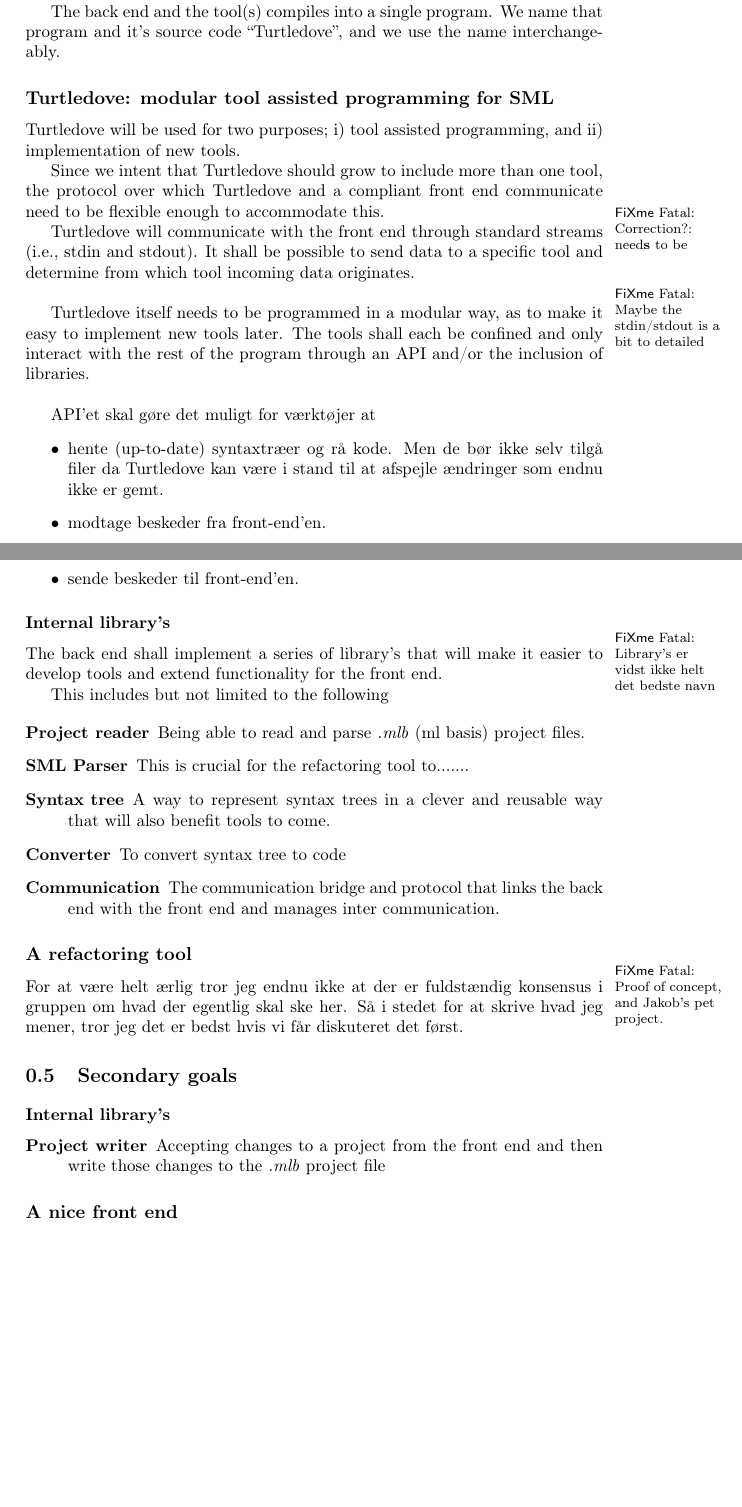
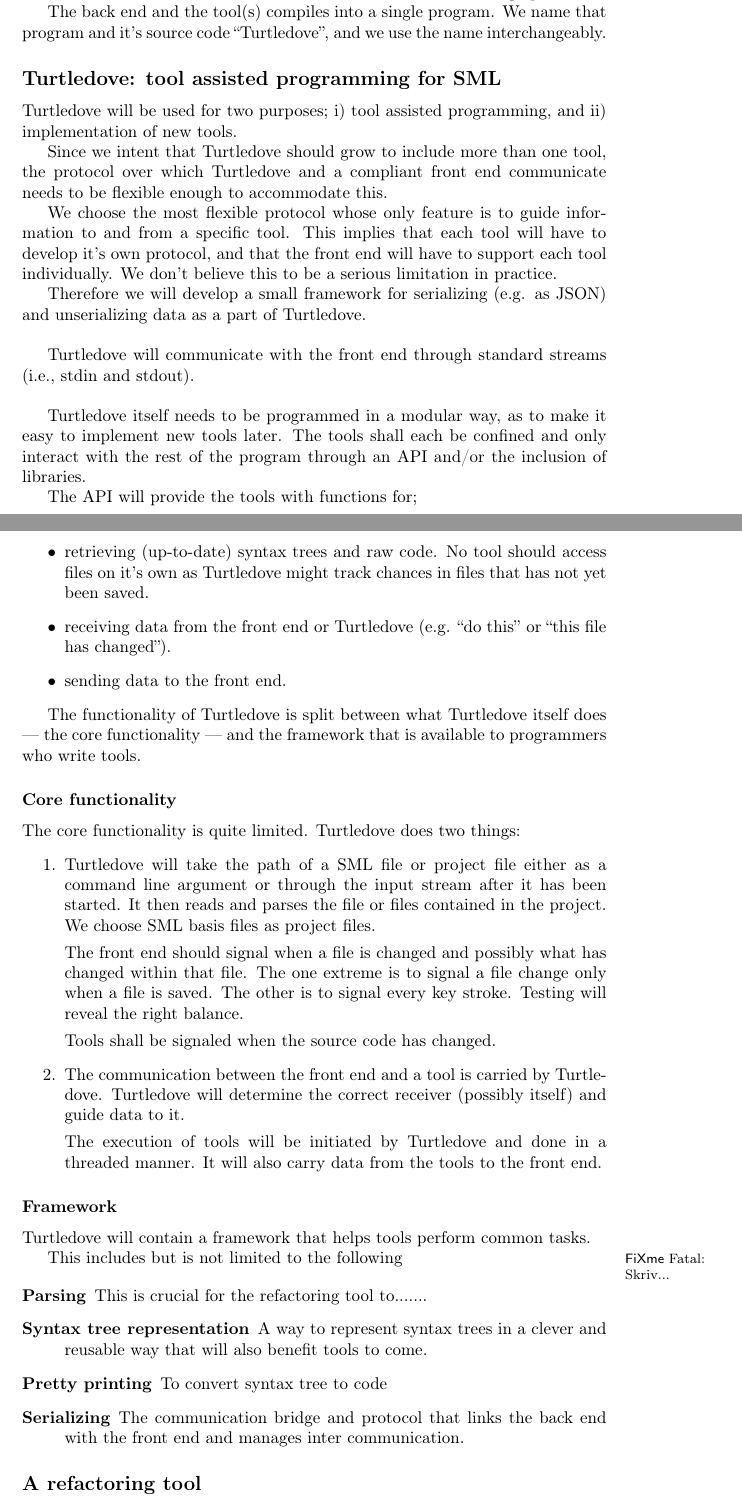
Before and after one commit to br0ns/turtledove, a LaTeX document (report/synopsisv2/synopsis.tex): two parts of pages 2 and 3 of 5, joined at a grey line, cut so that both start at the same text, the shorter picture padded with empty space. Compiled offline with pdfLaTeX.

Commit message:
Updated synopsis according to meeting of September 11th. Result as expected...

```diff
--- a/report/synopsisv2/synopsis.tex
+++ b/report/synopsisv2/synopsis.tex
@@ -1,4 +1,4 @@
-\documentclass[a4paper,oneside]{memoir}
+\documentclass[a4paper,oneside]{article}
 
 \usepackage[T1]{fontenc}
 \usepackage[utf8]{inputenc}
@@ -83,58 +83,74 @@ communication between the two be through plain text.
 The back end and the tool(s) compiles into a single program. We name that program and it's source
 code ``Turtledove'', and we use the name interchangeably.
 
-\subsection{Turtledove: modular tool assisted programming for SML}
+\subsection{Turtledove: tool assisted programming for SML}
 Turtledove will be used for two purposes; i) tool assisted programming, and ii) implementation of
 new tools.
 
 Since we intent that Turtledove should grow to include more than one tool, the
-protocol over which Turtledove and a compliant front end communicate need to be
+protocol over which Turtledove and a compliant front end communicate needs to be
 flexible enough to accommodate this.
 
-\fixme{Correction?: need\textbf{s} to be}
+We choose the most flexible protocol whose only feature is to guide information to and from a
+specific tool. This implies that each tool will have to develop it's own protocol, and that the
+front end will have to support each tool individually. We don't believe this to be a serious
+limitation in practice.
 
-Turtledove will communicate with the front end through standard streams (i.e., stdin and stdout). It
-shall be possible to send data to a specific tool and determine from which tool
-incoming data originates.
+Therefore we will develop a small framework for serializing (e.g. as JSON) and unserializing data as
+a part of Turtledove.
 \\
 
-\fixme{Maybe the stdin/stdout is a bit to detailed}
+Turtledove will communicate with the front end through standard streams (i.e., stdin and stdout).
+\\
 
 Turtledove itself needs to be programmed in a modular way, as to make it easy to implement new tools
 later. The tools shall each be confined and only interact with the rest of the program through an
 API and/or the inclusion of libraries.
-\\
 
-
-API'et skal gøre det muligt for værktøjer at
+The API will provide the tools with functions for;
 \begin{itemize}
-\item hente (up-to-date) syntaxtræer og rå kode. Men de bør ikke selv tilgå filer da Turtledove kan
-      være i stand til at afspejle ændringer som endnu ikke er gemt.
-\item modtage beskeder fra front-end'en.
-\item sende beskeder til front-end'en.
+\item retrieving (up-to-date) syntax trees and raw code. No tool should access files on it's own as
+      Turtledove might track chances in files that has not yet been saved.
+\item receiving data from the front end or Turtledove (e.g. ``do this'' or ``this file has changed'').
+\item sending data to the front end.
 \end{itemize}
 
+The functionality of Turtledove is split between what Turtledove itself does --- the core
+functionality --- and the framework that is available to programmers who write tools.
+\subsubsection{Core functionality}
+The core functionality is quite limited. Turtledove does two things:
+\begin{enumerate}
+\item Turtledove will take the path of a SML file or project file either as a command line argument
+      or through the input stream after it has been started. It then reads and parses the file or
+      files contained in the project. We choose SML basis files as project files.
 
-\subsubsection{Internal library's}
-\fixme{Library's er vidst ikke helt det bedste navn}
+      The front end should signal when a file is changed and possibly what has changed within that
+      file. The one extreme is to signal a file change only when a file is saved. The other is to
+      signal every key stroke. Testing will reveal the right balance.
 
-The back end shall implement a series of library's that will make it easier to
-develop tools and extend functionality for the front end.
+      Tools shall be signaled when the source code has changed.
 
-This includes but not limited to the following
+\item The communication between the front end and a tool is carried by Turtledove. Turtledove will
+      determine the correct receiver (possibly itself) and guide data to it.
 
-\begin{description}
-\item[Project reader] Being able to read and parse \textit{.mlb} (ml basis)
-  project files.
+      The execution of tools will be initiated by Turtledove and done in a threaded manner. It will
+      also carry data from the tools to the front end.
+\end{enumerate}
 
-\item[SML Parser] This is crucial for the refactoring tool to.......
+\subsubsection{Framework}
+Turtledove will contain a framework that helps tools perform common tasks.
 
-\item[Syntax tree] A way to represent syntax trees in a clever and reusable way
+This includes but is not limited to the following
+
+\begin{description}\fixme{Skriv...}
+\item[Parsing] This is crucial for the refactoring tool to.......
+
+\item[Syntax tree representation] A way to represent syntax trees in a clever and reusable way
   that will also benefit tools to come.
 
-\item[Converter] To convert syntax tree to code
+\item[Pretty printing] To convert syntax tree to code
 
-\item[Communication] The communication bridge and protocol that links the back
+\item[Serializing] The communication bridge and protocol that links the back
   end with the front end and manages inter communication.
 \end{description}
 
@@ -153,8 +169,5 @@ This includes but not limited to the following
 
 \subsection{A refactoring tool}
 \label{primary_goals:a_refactoring_tool}
-\fixme{Proof of concept, and Jakob's pet project.}
+Sådan som vi aftalte...
 
-For at være helt ærlig tror jeg endnu ikke at der er fuldstændig konsensus i gruppen om hvad der
-egentlig skal ske her. Så i stedet for at skrive hvad jeg mener, tror jeg det er bedst hvis vi får
-diskuteret det først.
@@ -162,10 +195,3 @@ diskuteret det først.
 
 \section{Secondary goals}
 
-\subsubsection{Internal library's}
-
-\begin{description}
-
-\item[Project writer] Accepting changes to a project from the front end and then
-  write those changes to the \textit{.mlb} project file
-\end{description}
@@ -203,2 +216,0 @@ A summery of the core functionality of what Turtledove is
-\begin{enumerate}
-\item Read messages from the front end and send them to the appropriate tool or
```
Also changed, not shown: report/synopsisv2/synopsis.tex (87 more changed lines).
